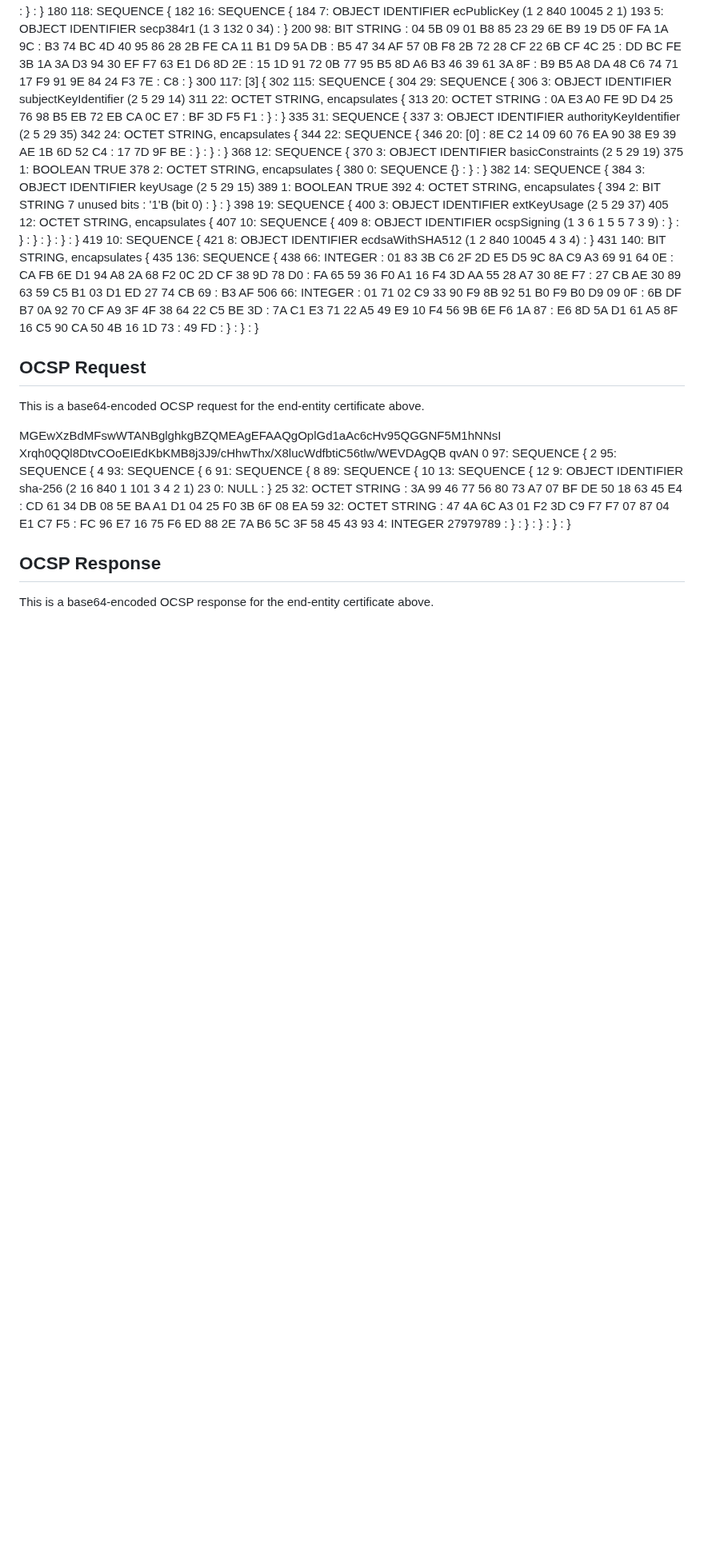
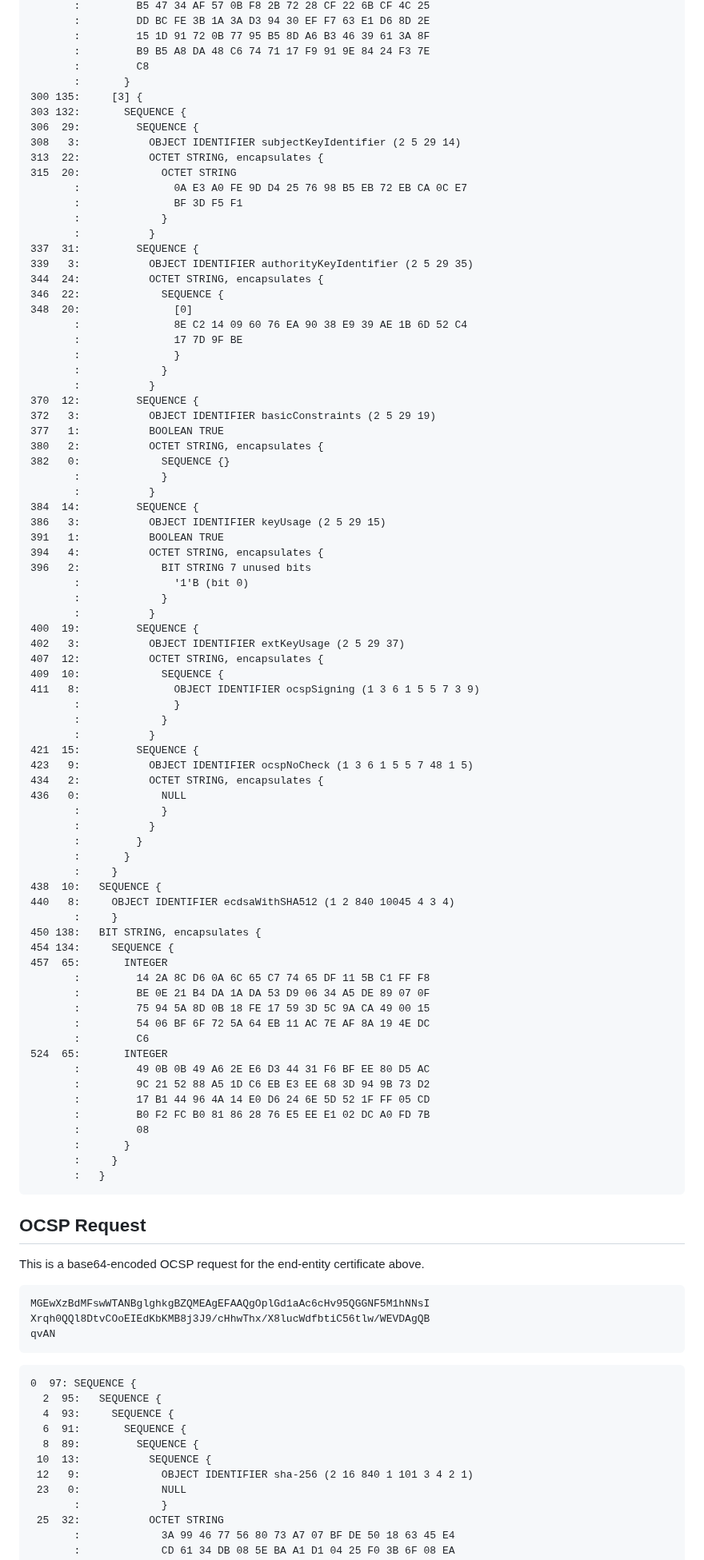
Before and after one commit to lamps-wg/RFC5019bis, a Markdown page: draft-ietf-lamps-rfc5019bis.md, the part around one of its changes. Shown at 80% size. GitHub-like rendering; blank space fills up the shorter version.

```diff
--- a/draft-ietf-lamps-rfc5019bis.md
+++ b/draft-ietf-lamps-rfc5019bis.md
@@ -1078,82 +1099,93 @@ knDPqT9POGQixb49esHjcSKlSekQ9FabbvYah+aNWtFhpY8WxZDKUEsWHXNJ/Q==
        :         B9 B5 A8 DA 48 C6 74 71 17 F9 91 9E 84 24 F3 7E
        :         C8
        :       }
-300 117:     [3] {
-302 115:       SEQUENCE {
-304  29:         SEQUENCE {
-306   3:           OBJECT IDENTIFIER subjectKeyIdentifier (2 5 29 14)
-311  22:           OCTET STRING, encapsulates {
-313  20:             OCTET STRING
+300 135:     [3] {
+303 132:       SEQUENCE {
+306  29:         SEQUENCE {
+308   3:           OBJECT IDENTIFIER subjectKeyIdentifier (2 5 29 14)
+313  22:           OCTET STRING, encapsulates {
+315  20:             OCTET STRING
        :               0A E3 A0 FE 9D D4 25 76 98 B5 EB 72 EB CA 0C E7
        :               BF 3D F5 F1
        :             }
        :           }
-335  31:         SEQUENCE {
-337   3:           OBJECT IDENTIFIER authorityKeyIdentifier (2 5 29 35)
-342  24:           OCTET STRING, encapsulates {
-344  22:             SEQUENCE {
-346  20:               [0]
+337  31:         SEQUENCE {
+339   3:           OBJECT IDENTIFIER authorityKeyIdentifier (2 5 29 35)
+344  24:           OCTET STRING, encapsulates {
+346  22:             SEQUENCE {
+348  20:               [0]
        :               8E C2 14 09 60 76 EA 90 38 E9 39 AE 1B 6D 52 C4
        :               17 7D 9F BE
        :               }
        :             }
        :           }
-368  12:         SEQUENCE {
-370   3:           OBJECT IDENTIFIER basicConstraints (2 5 29 19)
-375   1:           BOOLEAN TRUE
-378   2:           OCTET STRING, encapsulates {
-380   0:             SEQUENCE {}
+370  12:         SEQUENCE {
+372   3:           OBJECT IDENTIFIER basicConstraints (2 5 29 19)
+377   1:           BOOLEAN TRUE
+380   2:           OCTET STRING, encapsulates {
+382   0:             SEQUENCE {}
        :             }
        :           }
-382  14:         SEQUENCE {
-384   3:           OBJECT IDENTIFIER keyUsage (2 5 29 15)
-389   1:           BOOLEAN TRUE
-392   4:           OCTET STRING, encapsulates {
-394   2:             BIT STRING 7 unused bits
+384  14:         SEQUENCE {
+386   3:           OBJECT IDENTIFIER keyUsage (2 5 29 15)
+391   1:           BOOLEAN TRUE
+394   4:           OCTET STRING, encapsulates {
+396   2:             BIT STRING 7 unused bits
        :               '1'B (bit 0)
        :             }
        :           }
-398  19:         SEQUENCE {
-400   3:           OBJECT IDENTIFIER extKeyUsage (2 5 29 37)
-405  12:           OCTET STRING, encapsulates {
-407  10:             SEQUENCE {
-409   8:               OBJECT IDENTIFIER ocspSigning (1 3 6 1 5 5 7 3 9)
+400  19:         SEQUENCE {
+402   3:           OBJECT IDENTIFIER extKeyUsage (2 5 29 37)
+407  12:           OCTET STRING, encapsulates {
+409  10:             SEQUENCE {
+411   8:               OBJECT IDENTIFIER ocspSigning (1 3 6 1 5 5 7 3 9)
        :               }
+       :             }
+       :           }
+421  15:         SEQUENCE {
+423   9:           OBJECT IDENTIFIER ocspNoCheck (1 3 6 1 5 5 7 48 1 5)
+434   2:           OCTET STRING, encapsulates {
+436   0:             NULL
        :             }
        :           }
        :         }
        :       }
        :     }
-419  10:   SEQUENCE {
-421   8:     OBJECT IDENTIFIER ecdsaWithSHA512 (1 2 840 10045 4 3 4)
+438  10:   SEQUENCE {
+440   8:     OBJECT IDENTIFIER ecdsaWithSHA512 (1 2 840 10045 4 3 4)
        :     }
-431 140:   BIT STRING, encapsulates {
-435 136:     SEQUENCE {
-438  66:       INTEGER
-       :         01 83 3B C6 2F 2D E5 D5 9C 8A C9 A3 69 91 64 0E
-       :         CA FB 6E D1 94 A8 2A 68 F2 0C 2D CF 38 9D 78 D0
-       :         FA 65 59 36 F0 A1 16 F4 3D AA 55 28 A7 30 8E F7
-       :         27 CB AE 30 89 63 59 C5 B1 03 D1 ED 27 74 CB 69
-       :         B3 AF
-506  66:       INTEGER
-       :         01 71 02 C9 33 90 F9 8B 92 51 B0 F9 B0 D9 09 0F
-       :         6B DF B7 0A 92 70 CF A9 3F 4F 38 64 22 C5 BE 3D
-       :         7A C1 E3 71 22 A5 49 E9 10 F4 56 9B 6E F6 1A 87
-       :         E6 8D 5A D1 61 A5 8F 16 C5 90 CA 50 4B 16 1D 73
-       :         49 FD
+450 138:   BIT STRING, encapsulates {
+454 134:     SEQUENCE {
+457  65:       INTEGER
+       :         14 2A 8C D6 0A 6C 65 C7 74 65 DF 11 5B C1 FF F8
+       :         BE 0E 21 B4 DA 1A DA 53 D9 06 34 A5 DE 89 07 0F
+       :         75 94 5A 8D 0B 18 FE 17 59 3D 5C 9A CA 49 00 15
+       :         54 06 BF 6F 72 5A 64 EB 11 AC 7E AF 8A 19 4E DC
+       :         C6
+524  65:       INTEGER
+       :         49 0B 0B 49 A6 2E E6 D3 44 31 F6 BF EE 80 D5 AC
+       :         9C 21 52 88 A5 1D C6 EB E3 EE 68 3D 94 9B 73 D2
+       :         17 B1 44 96 4A 14 E0 D6 24 6E 5D 52 1F FF 05 CD
+       :         B0 F2 FC B0 81 86 28 76 E5 EE E1 02 DC A0 FD 7B
+       :         08
        :       }
        :     }
        :   }
+~~~
 
 ## OCSP Request
 
 This is a base64-encoded OCSP request for the end-entity certificate
 above.
 
+~~~
 MGEwXzBdMFswWTANBglghkgBZQMEAgEFAAQgOplGd1aAc6cHv95QGGNF5M1hNNsI
 Xrqh0QQl8DtvCOoEIEdKbKMB8j3J9/cHhwThx/X8lucWdfbtiC56tlw/WEVDAgQB
 qvAN
-  0  97: SEQUENCE {
+~~~
+
+~~~
+0  97: SEQUENCE {
   2  95:   SEQUENCE {
   4  93:     SEQUENCE {
   6  91:       SEQUENCE {
```
Also changed, not shown: other parts of draft-ietf-lamps-rfc5019bis.md (+172 -138 lines).
